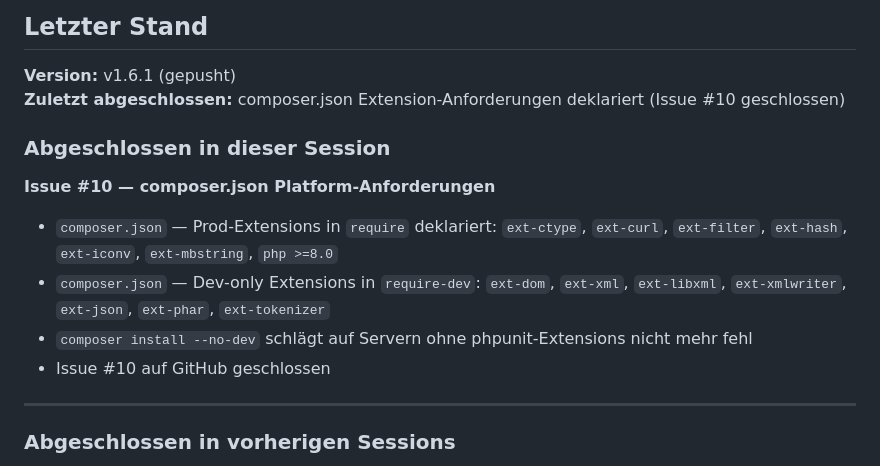
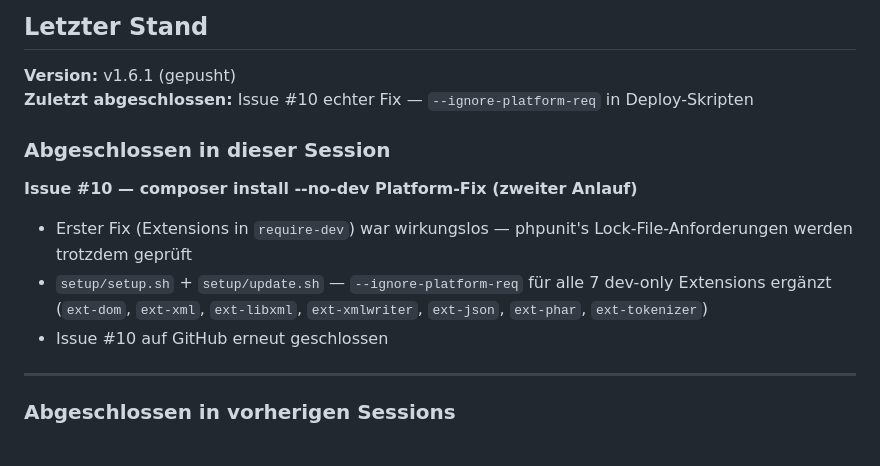
Before and after one commit to oeme-github/websitetemplate, a Markdown page: BACKLOG.md, the part around the change. GitHub-like rendering.

Commit message:
docs: update BACKLOG for session end
Co-Authored-By: Claude Sonnet 4.6 <noreply@anthropic.com>

```diff
--- a/BACKLOG.md
+++ b/BACKLOG.md
@@ -3,15 +3,14 @@
 ## Letzter Stand
 
 **Version:** v1.6.1 (gepusht)
-**Zuletzt abgeschlossen:** composer.json Extension-Anforderungen deklariert (Issue #10 geschlossen)
+**Zuletzt abgeschlossen:** Issue #10 echter Fix — `--ignore-platform-req` in Deploy-Skripten
 
 ### Abgeschlossen in dieser Session
 
-**Issue #10 — composer.json Platform-Anforderungen**
-- `composer.json` — Prod-Extensions in `require` deklariert: `ext-ctype`, `ext-curl`, `ext-filter`, `ext-hash`, `ext-iconv`, `ext-mbstring`, `php >=8.0`
-- `composer.json` — Dev-only Extensions in `require-dev`: `ext-dom`, `ext-xml`, `ext-libxml`, `ext-xmlwriter`, `ext-json`, `ext-phar`, `ext-tokenizer`
-- `composer install --no-dev` schlägt auf Servern ohne phpunit-Extensions nicht mehr fehl
-- Issue #10 auf GitHub geschlossen
+**Issue #10 — composer install --no-dev Platform-Fix (zweiter Anlauf)**
+- Erster Fix (Extensions in `require-dev`) war wirkungslos — phpunit's Lock-File-Anforderungen werden trotzdem geprüft
+- `setup/setup.sh` + `setup/update.sh` — `--ignore-platform-req` für alle 7 dev-only Extensions ergänzt (`ext-dom`, `ext-xml`, `ext-libxml`, `ext-xmlwriter`, `ext-json`, `ext-phar`, `ext-tokenizer`)
+- Issue #10 auf GitHub erneut geschlossen
 
 ---
 
```
